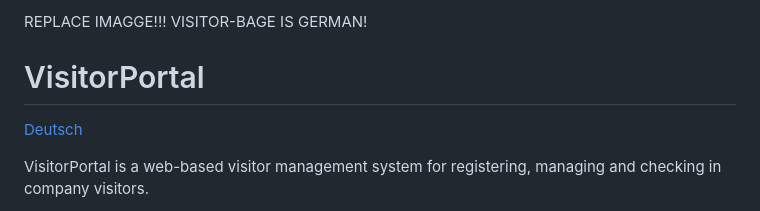
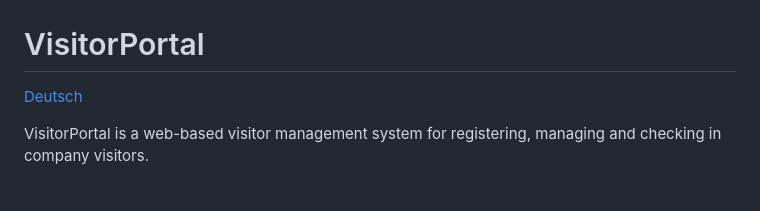
Before and after one commit to P0etInc0de/VisitorPortal, a Markdown page: README.md, the part around one of its changes. Rendered like a GitHub page.

Commit message:
Update README.md
updated banner image

```diff
--- a/README.md
+++ b/README.md
@@ -3,8 +3,4 @@
 </p>
-
-REPLACE IMAGGE!!!
-VISITOR-BAGE IS GERMAN!
-
 
 # VisitorPortal
 
```
Also changed, not shown: other parts of README.md (+1 -1 lines).
